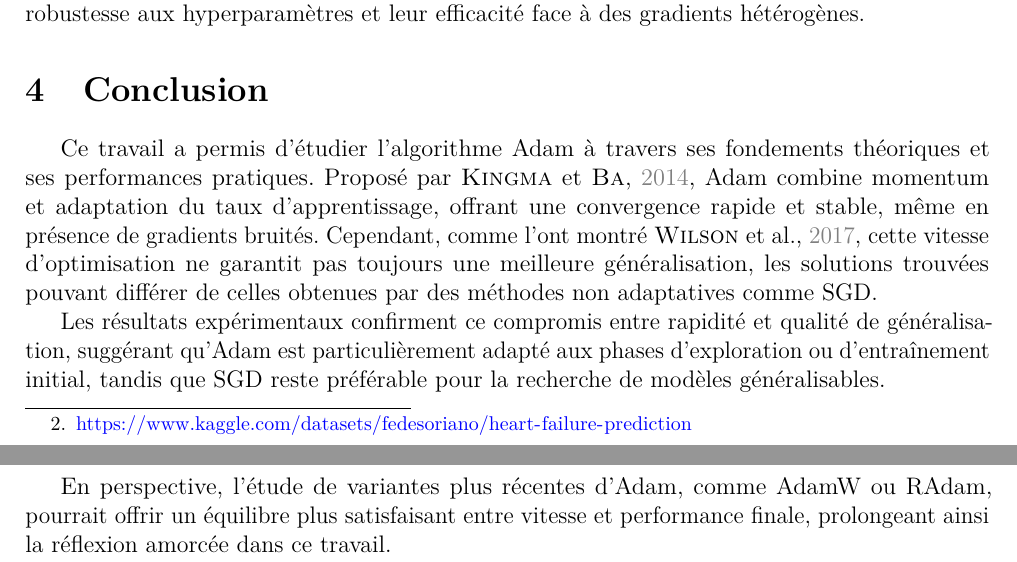
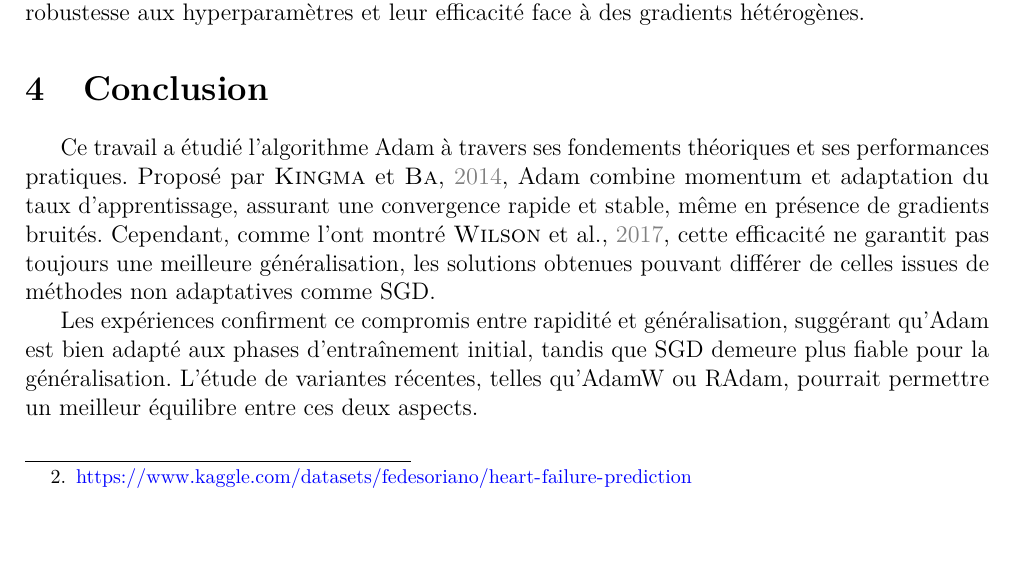
Before and after one commit to lcletz/Intro_to_ADAM, a LaTeX document (latex_report/ADAM_DL.tex): two parts of pages 6 and 7 of 12 before the commit and part of page 6 of 11 after it, the two joined at a grey line, cut so that both start at the same text, the shorter picture padded with empty space. Compiled offline with pdfLaTeX.

Commit message:
Modif ccl

```diff
--- a/latex_report/ADAM_DL.tex
+++ b/latex_report/ADAM_DL.tex
@@ -249,23 +249,20 @@ Nous entraînons le modèle avec les quatre optimiseurs en utilisant les taux d'
 \par Ces résultats contrastent fortement avec ceux obtenus sur Credit Card où Adam et SGD affichaient des performances quasi-identiques (99.91\%). Cette différence s'explique par plusieurs facteurs : la taille réduite du dataset (1,025 vs 100,000 observations) où SGD souffre davantage du bruit stochastique, et la dimensionnalité accrue (13 vs 2 features) qui favorise l'adaptation locale du taux d'apprentissage. Les méthodes adaptatives (RMSprop, Adam) démontrent ainsi leur supériorité sur des datasets de taille modeste et de dimension élevée, confirmant leur robustesse aux hyperparamètres et leur efficacité face à des gradients hétérogènes.
 \section{Conclusion}
 
-Ce travail a permis d’étudier l’algorithme Adam à travers ses fondements
-théoriques et ses performances pratiques. Proposé par \cite{kingma2014}, Adam combine momentum et adaptation du taux d’apprentissage,
-offrant une convergence rapide et stable, même en présence de gradients
-bruités. Cependant, comme l’ont montré \cite{wilson2017}, cette
-vitesse d’optimisation ne garantit pas toujours une meilleure
-généralisation, les solutions trouvées pouvant différer de celles
-obtenues par des méthodes non adaptatives comme SGD.
+Ce travail a étudié l’algorithme Adam à travers ses fondements
+théoriques et ses performances pratiques. Proposé par
+\cite{kingma2014}, Adam combine momentum et adaptation du taux
+d’apprentissage, assurant une convergence rapide et stable, même en
+présence de gradients bruités. Cependant, comme l’ont montré
+\cite{wilson2017}, cette efficacité ne garantit pas toujours une
+meilleure généralisation, les solutions obtenues pouvant différer de
+celles issues de méthodes non adaptatives comme SGD.
 
-Les résultats expérimentaux confirment ce compromis entre rapidité et
-qualité de généralisation, suggérant qu’Adam est particulièrement adapté
-aux phases d’exploration ou d’entraînement initial, tandis que SGD reste
-préférable pour la recherche de modèles généralisables.
-
-En perspective, l’étude de variantes plus récentes d’Adam, comme
-AdamW ou RAdam, pourrait offrir un équilibre plus satisfaisant entre
-vitesse et performance finale, prolongeant ainsi la réflexion amorcée
-dans ce travail.
+Les expériences confirment ce compromis entre rapidité et
+généralisation, suggérant qu’Adam est bien adapté aux phases
+d’entraînement initial, tandis que SGD demeure plus fiable pour la
+généralisation. L’étude de variantes récentes, telles qu’AdamW ou
+RAdam, pourrait permettre un meilleur équilibre entre ces deux aspects.
 
 
 \newpage
```
Also changed, not shown: latex_report/ADAM_DL.pdf, latex_report/ADAM_DL.tex (4 more changed lines).
